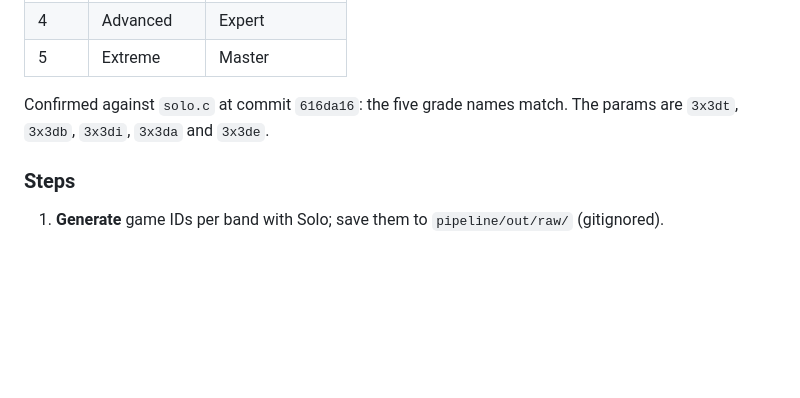
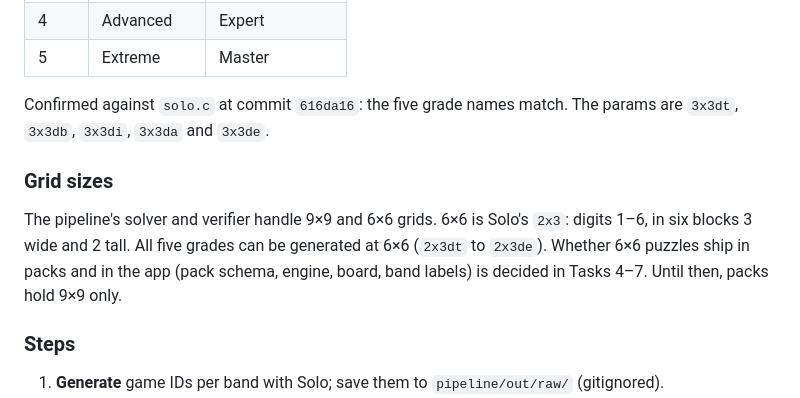
Before and after one commit to AaditDubey/infinite_game_feed, a Markdown page: docs/phase_1.md, the part around the change. Rendered like a GitHub page; blank space fills up the shorter version.

```diff
--- a/docs/phase_1.md
+++ b/docs/phase_1.md
@@ -131,6 +131,10 @@ Puzzles are generated and verified on the laptop; the phone only reads finished
 | 5 | Extreme | Master |
 
 Confirmed against `solo.c` at commit `616da16`: the five grade names match. The params are `3x3dt`, `3x3db`, `3x3di`, `3x3da` and `3x3de`.
+
+### Grid sizes
+
+The pipeline's solver and verifier handle 9×9 and 6×6 grids. 6×6 is Solo's `2x3`: digits 1–6, in six blocks 3 wide and 2 tall. All five grades can be generated at 6×6 (`2x3dt` to `2x3de`). Whether 6×6 puzzles ship in packs and in the app (pack schema, engine, board, band labels) is decided in Tasks 4–7. Until then, packs hold 9×9 only.
 
 ### Steps
 
```
Also changed, not shown: pipeline/README.md (+43 -8 lines).
